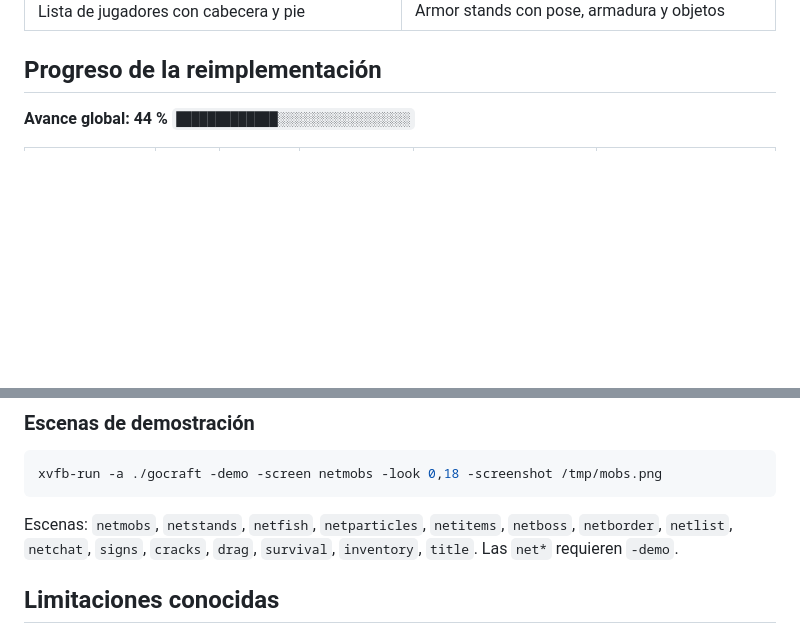
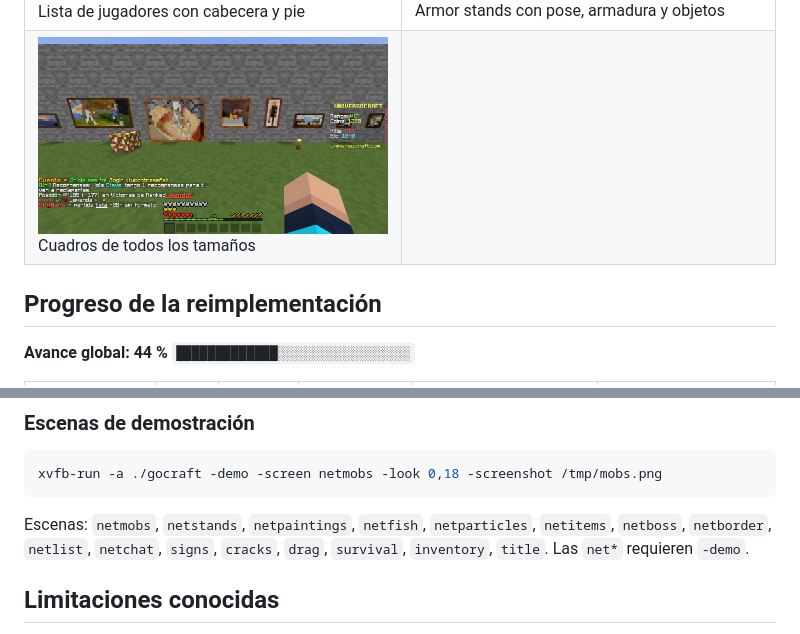
Before and after one commit to danielzunigazb/gocraft, a Markdown page: README.md, 2 parts joined by grey strips. GitHub-like rendering; pictures changed too: docs/img/paintings.png (added); blank space fills up the shorter version.

````diff
--- a/README.md
+++ b/README.md
@@ -59,6 +59,7 @@ las originales. Los paquetes se leen de la carpeta indicada con `-packs` y se ac
 | ![](docs/img/items.png)<br>Items en el suelo y orbes de experiencia | ![](docs/img/signs.png)<br>Carteles con texto y color |
 | ![](docs/img/cracks.png)<br>Diez estados de picado | ![](docs/img/bossbar.png)<br>Barra de jefe y *scoreboard* lateral |
 | ![](docs/img/tablist.png)<br>Lista de jugadores con cabecera y pie | ![](docs/img/armorstands.png)<br>Armor stands con pose, armadura y objetos |
+| ![](docs/img/paintings.png)<br>Cuadros de todos los tamaños | |
 
 ## Progreso de la reimplementación
 
@@ -238,7 +239,7 @@ Variables de entorno: `GOCRAFT_BRAND` (identificador anunciado al servidor; por
 xvfb-run -a ./gocraft -demo -screen netmobs -look 0,18 -screenshot /tmp/mobs.png
 ```
 
-Escenas: `netmobs`, `netstands`, `netfish`, `netparticles`, `netitems`, `netboss`, `netborder`, `netlist`, `netchat`, `signs`,
+Escenas: `netmobs`, `netstands`, `netpaintings`, `netfish`, `netparticles`, `netitems`, `netboss`, `netborder`, `netlist`, `netchat`, `signs`,
 `cracks`, `drag`, `survival`, `inventory`, `title`. Las `net*` requieren `-demo`.
 
 ## Limitaciones conocidas
````
Also changed, not shown: other parts of README.md (+2 -2 lines), ROADMAP.md (+2 -1 lines), 10 other files.
